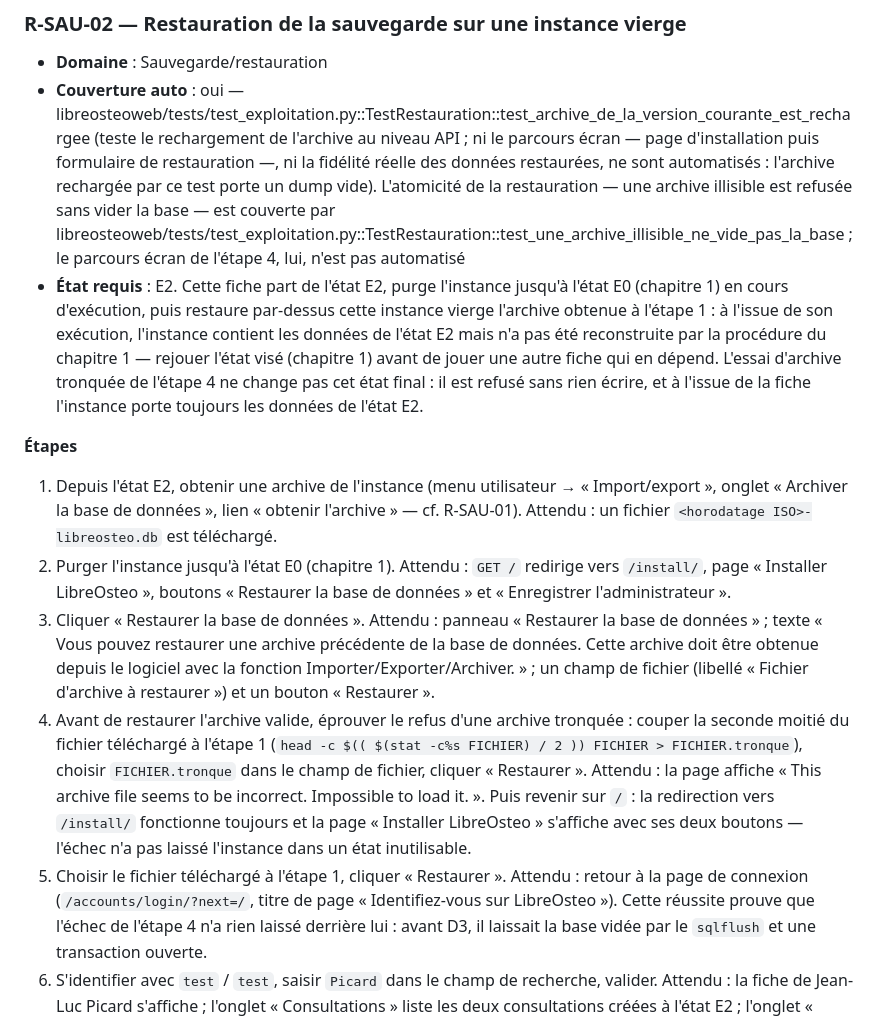
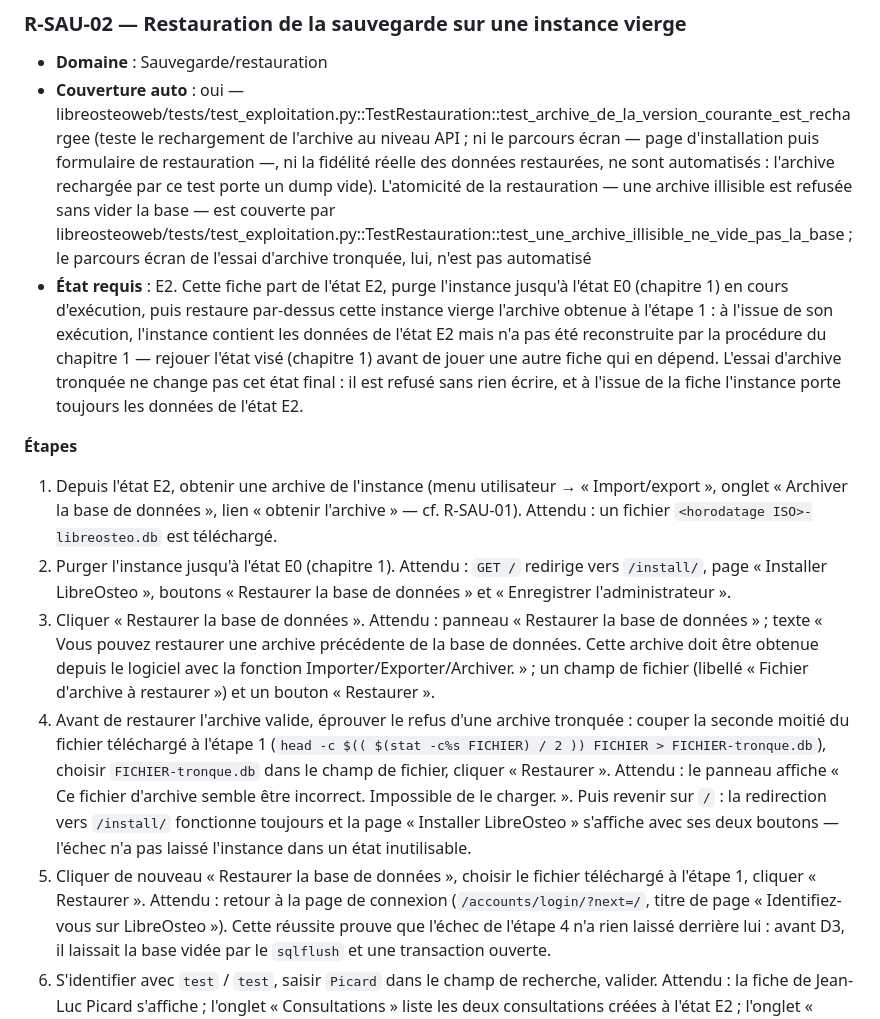
Before and after one commit to githubf-tfr/libreosteo, a Markdown page: docs/recette.md, the part around the change. Drawn GitHub-style.

Commit message:
docs: corriger R-SAU-02, message traduit et panneau rouvert
Co-Authored-By: Claude Opus 5 <noreply@anthropic.com>

```diff
--- a/docs/recette.md
+++ b/docs/recette.md
@@ -1498,15 +1498,15 @@ réelle complète correspondante : `R-AUTH-02` (chapitre 3, Authentification).
   dump vide). L'atomicité de la restauration — une archive illisible est refusée sans
   vider la base — est couverte par
   libreosteoweb/tests/test_exploitation.py::TestRestauration::test_une_archive_illisible_ne_vide_pas_la_base ;
-  le parcours écran de l'étape 4, lui, n'est pas automatisé
+  le parcours écran de l'essai d'archive tronquée, lui, n'est pas automatisé
 - **État requis** : E2. Cette fiche part de l'état E2, purge l'instance jusqu'à
   l'état E0 (chapitre 1) en cours d'exécution, puis restaure par-dessus cette
   instance vierge l'archive obtenue à l'étape 1 : à l'issue de son exécution,
   l'instance contient les données de l'état E2 mais n'a pas été reconstruite par
   la procédure du chapitre 1 — rejouer l'état visé (chapitre 1) avant de jouer une
-  autre fiche qui en dépend. L'essai d'archive tronquée de l'étape 4 ne change pas cet
-  état final : il est refusé sans rien écrire, et à l'issue de la fiche l'instance porte
-  toujours les données de l'état E2.
+  autre fiche qui en dépend. L'essai d'archive tronquée ne change pas cet état final :
+  il est refusé sans rien écrire, et à l'issue de la fiche l'instance porte toujours
+  les données de l'état E2.
 
 **Étapes**
 
@@ -1525,13 +1525,14 @@ réelle complète correspondante : `R-AUTH-02` (chapitre 3, Authentification).
    « Restaurer ».
 4. Avant de restaurer l'archive valide, éprouver le refus d'une archive tronquée :
    couper la seconde moitié du fichier téléchargé à l'étape 1
-   (`head -c $(( $(stat -c%s FICHIER) / 2 )) FICHIER > FICHIER.tronque`), choisir
-   `FICHIER.tronque` dans le champ de fichier, cliquer « Restaurer ».
-   Attendu : la page affiche « This archive file seems to be incorrect. Impossible to
-   load it. ». Puis revenir sur `/` : la redirection vers `/install/` fonctionne
+   (`head -c $(( $(stat -c%s FICHIER) / 2 )) FICHIER > FICHIER-tronque.db`), choisir
+   `FICHIER-tronque.db` dans le champ de fichier, cliquer « Restaurer ».
+   Attendu : le panneau affiche « Ce fichier d'archive semble être incorrect. Impossible
+   de le charger. ». Puis revenir sur `/` : la redirection vers `/install/` fonctionne
    toujours et la page « Installer LibreOsteo » s'affiche avec ses deux boutons —
    l'échec n'a pas laissé l'instance dans un état inutilisable.
-5. Choisir le fichier téléchargé à l'étape 1, cliquer « Restaurer ».
+5. Cliquer de nouveau « Restaurer la base de données », choisir le fichier téléchargé
+   à l'étape 1, cliquer « Restaurer ».
    Attendu : retour à la page de connexion (`/accounts/login/?next=/`, titre de page
    « Identifiez-vous sur LibreOsteo »). Cette réussite prouve que l'échec de l'étape 4
    n'a rien laissé derrière lui : avant D3, il laissait la base vidée par le `sqlflush`
```
